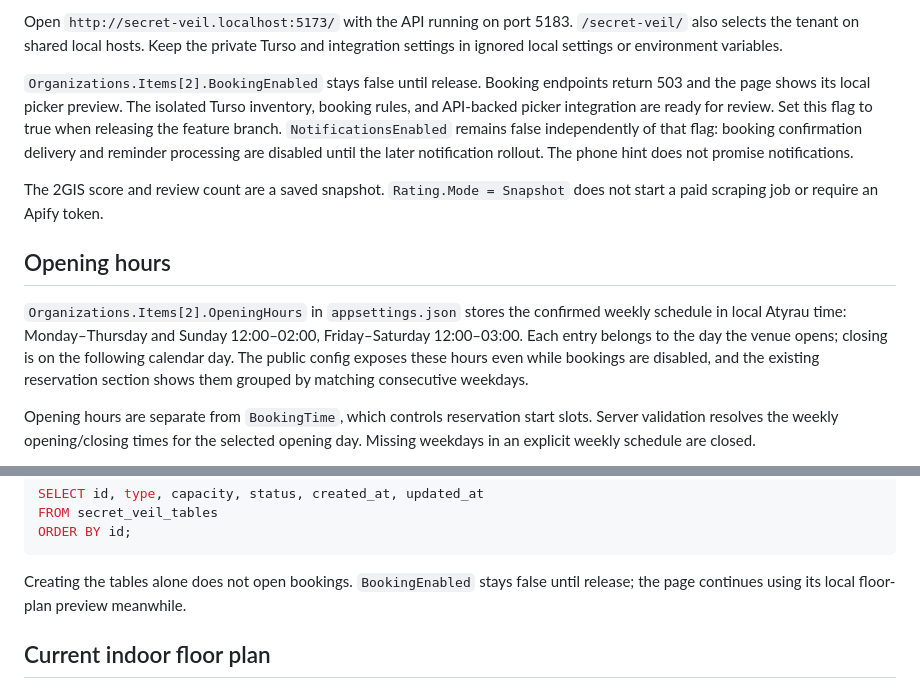
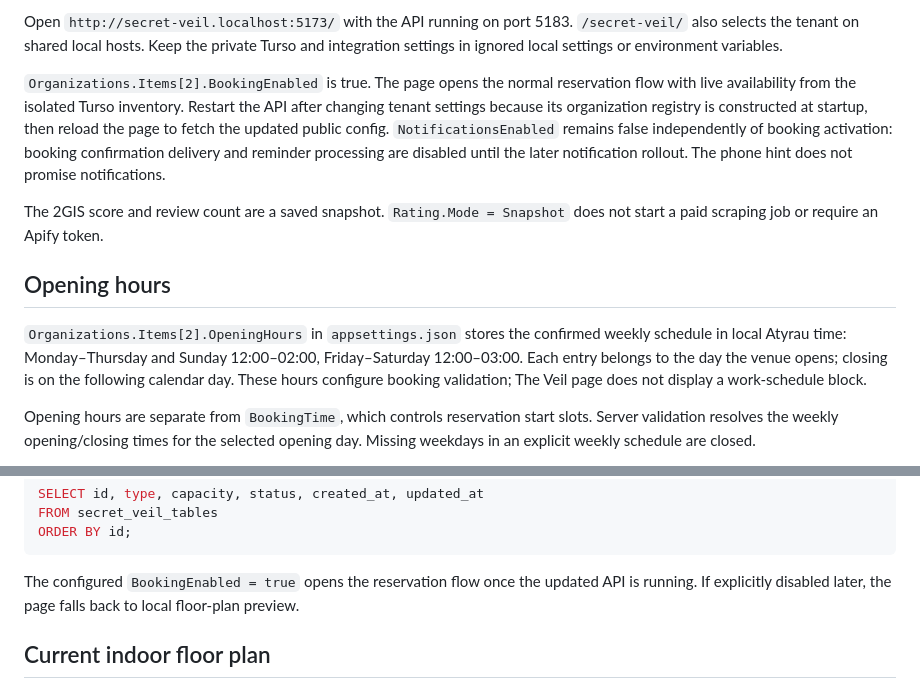
Before and after one commit to DragonDara/table-reservations, a Markdown page: docs/secret-veil.md, 2 parts joined by grey strips. GitHub-like rendering.

Commit message:
docs: update Veil activation and schedule configuration notes

````diff
--- a/docs/secret-veil.md
+++ b/docs/secret-veil.md
@@ -16,11 +16,11 @@ Open `http://secret-veil.localhost:5173/` with the API running on port 5183.
 `/secret-veil/` also selects the tenant on shared local hosts. Keep the private
 Turso and integration settings in ignored local settings or environment variables.
 
-`Organizations.Items[2].BookingEnabled` stays false until release. Booking
-endpoints return 503 and the page shows its local picker preview. The isolated
-Turso inventory, booking rules, and API-backed picker integration are ready
-for review. Set this flag to true when releasing the feature branch.
-`NotificationsEnabled` remains false independently of that flag: booking
+`Organizations.Items[2].BookingEnabled` is true. The page opens the normal
+reservation flow with live availability from the isolated Turso inventory.
+Restart the API after changing tenant settings because its organization registry
+is constructed at startup, then reload the page to fetch the updated public config.
+`NotificationsEnabled` remains false independently of booking activation: booking
 confirmation delivery and reminder processing are disabled until the later
 notification rollout. The phone hint does not promise notifications.
 
@@ -32,9 +32,8 @@ does not start a paid scraping job or require an Apify token.
 `Organizations.Items[2].OpeningHours` in `appsettings.json` stores the confirmed
 weekly schedule in local Atyrau time: Monday–Thursday and Sunday 12:00–02:00,
 Friday–Saturday 12:00–03:00. Each entry belongs to the day the venue opens;
-closing is on the following calendar day. The public config exposes these
-hours even while bookings are disabled, and the existing reservation section
-shows them grouped by matching consecutive weekdays.
+closing is on the following calendar day. These hours configure booking
+validation; The Veil page does not display a work-schedule block.
 
 Opening hours are separate from `BookingTime`, which controls reservation start
 slots. Server validation resolves the weekly opening/closing times for the
@@ -116,8 +115,9 @@ FROM secret_veil_tables
 ORDER BY id;
 ```
 
-Creating the tables alone does not open bookings. `BookingEnabled` stays false
-until release; the page continues using its local floor-plan preview meanwhile.
+The configured `BookingEnabled = true` opens the reservation flow once the
+updated API is running. If explicitly disabled later, the page falls back to
+local floor-plan preview.
 
 ## Current indoor floor plan
 
````
